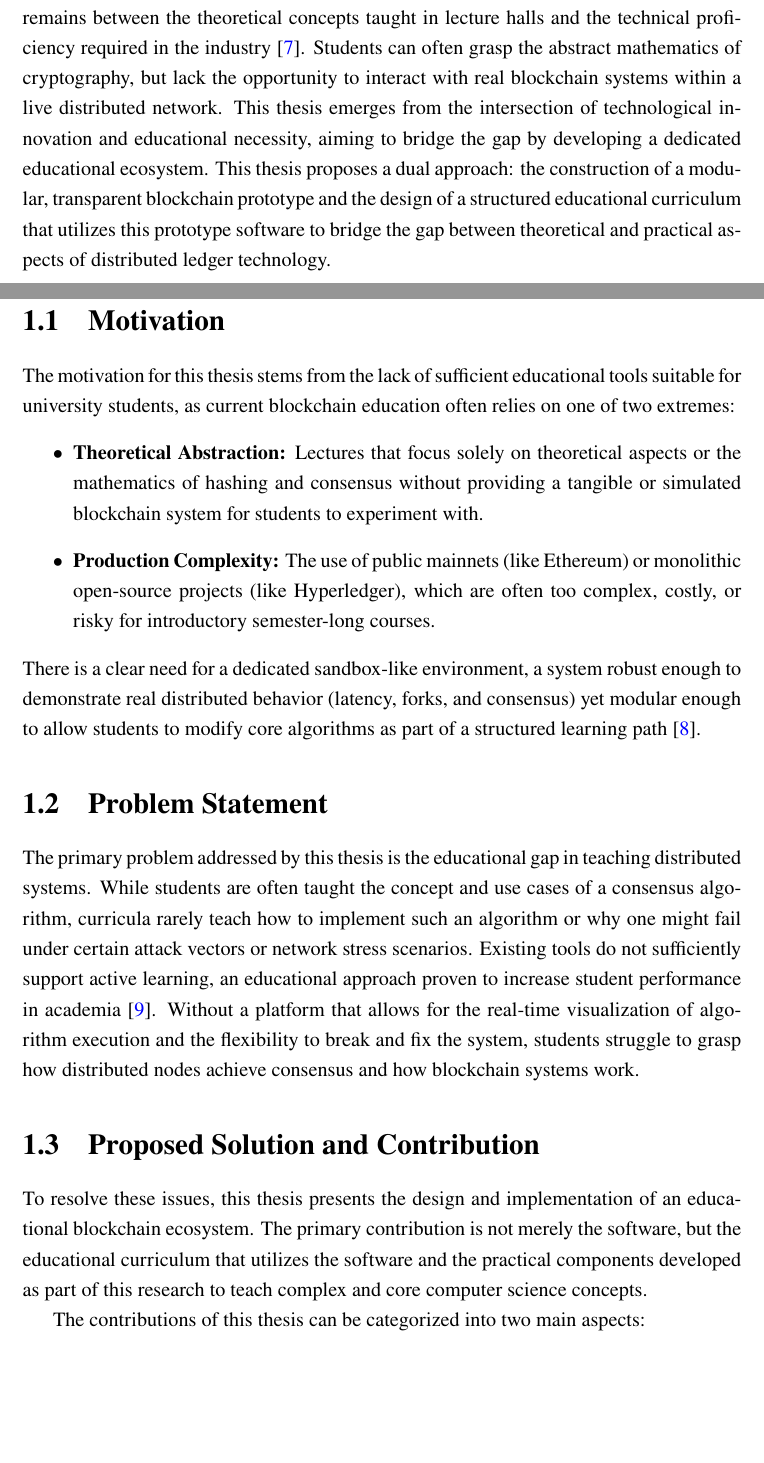
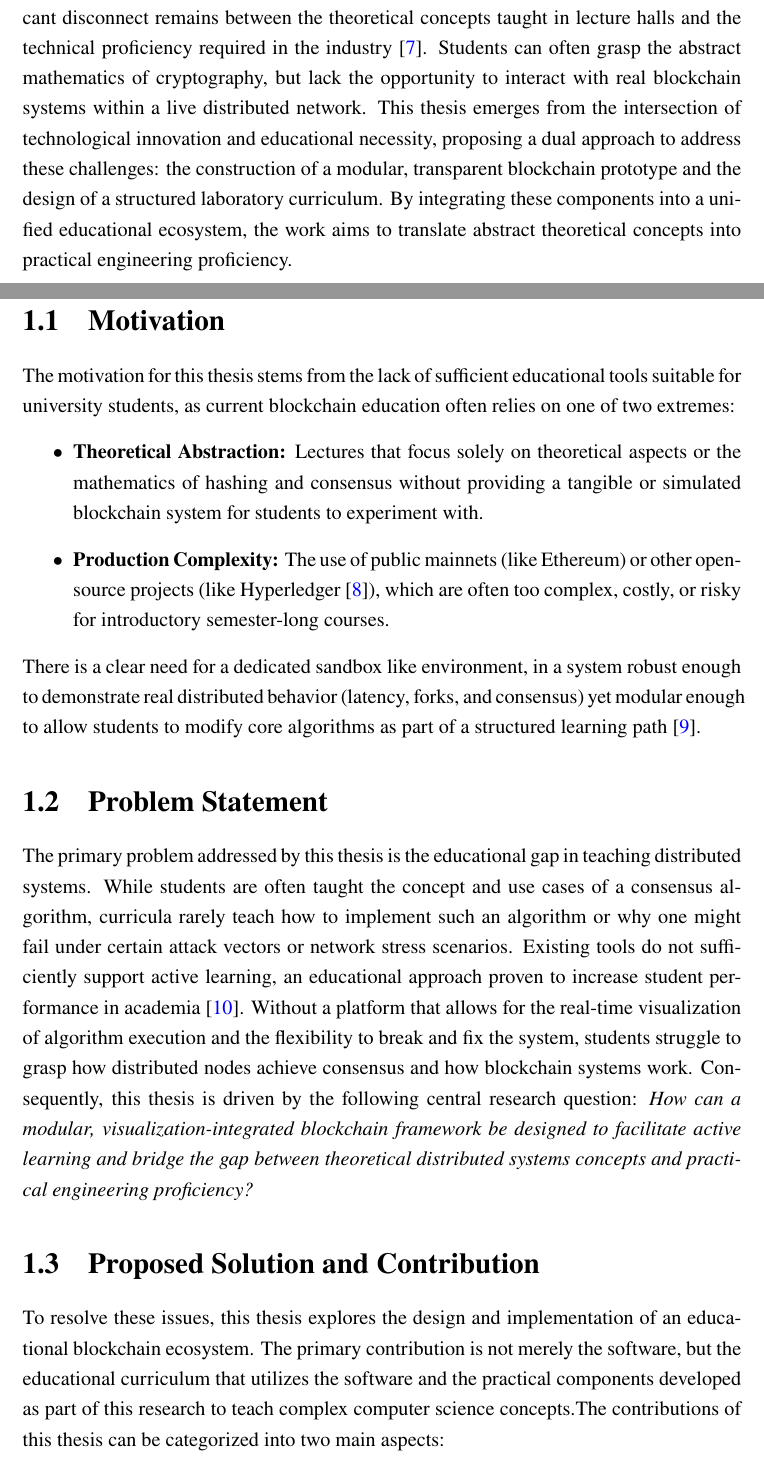
Before and after one commit to Mostamhd/blockchain-educational-system, a LaTeX thesis (thesis/main.tex, which reads thesis/chapter1.tex): two parts of pages 10 and 11 of 88 before the commit and two parts of pages 10 and 11 of 89 after it, joined at a grey line, cut so that both start at the same text, the shorter picture padded with empty space. Compiled offline with LuaLaTeX.

Commit message:
Chore(ch1): final text fixes

```diff
--- a/thesis/chapter1.tex
+++ b/thesis/chapter1.tex
@@ -3,7 +3,7 @@
 \label{ch1_introduction}
 \markboth{Introduction}{Introduction}
 
-The emergence of distributed ledger technology and blockchains was marked by the release of Satoshi Nakamoto's Bitcoin white paper, which fundamentally altered the landscape of digital systems by introducing a decentralized, immutable ledger capable of creating trust without central entities~\cite{garay2015bitcoin}. Over the last decade, this technology has evolved far beyond its financial roots, finding applications in diverse sectors such as supply chain management~\cite{rejeb2021logistics}, healthcare~\cite{khezr2019healthcare}, and digital identity verification~\cite{zwitter2020digitalidentity}. As the complexity of distributed systems grew, they also shifted from simple Proof of Work consensus to Proof of Stake mechanisms~\cite{blockchainWithoutWastePos} and smart contracts~\cite{tabatabaei2023understanding}. The demand for skilled professionals capable of designing, securing, and maintaining these networks has surged. Simultaneously, higher education institutions face the critical challenge of updating computer science curricula to include rigorous, practical blockchain training. However, a significant disconnect remains between the theoretical concepts taught in lecture halls and the technical proficiency required in the industry~\cite{transformingEducationBlockchain}. Students can often grasp the abstract mathematics of cryptography, but lack the opportunity to interact with real blockchain systems within a live distributed network. This thesis emerges from the intersection of technological innovation and educational necessity, aiming to bridge the gap by developing a dedicated educational ecosystem. This thesis proposes a dual approach: the construction of a modular, transparent blockchain prototype and the design of a structured educational curriculum that utilizes this prototype software to bridge the gap between theoretical and practical aspects of distributed ledger technology.
+The emergence of distributed ledger technology and blockchains was marked by the release of Satoshi Nakamoto's Bitcoin protocol, which fundamentally altered the landscape of digital systems by introducing a decentralized, immutable ledger capable of creating trust without central entities~\cite{garay2015bitcoin}. Over the last decade, this technology has evolved far beyond its financial roots, finding applications in diverse sectors such as supply chain management~\cite{rejeb2021logistics}, healthcare~\cite{khezr2019healthcare}, and digital identity verification~\cite{zwitter2020digitalidentity}. As the complexity of distributed systems grew, they also shifted from simple Proof of Work consensus to Proof of Stake mechanisms~\cite{blockchainWithoutWastePos} and smart contracts~\cite{tabatabaei2023understanding}. The demand for skilled professionals capable of designing, securing, and maintaining these networks has surged. Simultaneously, higher education institutions face the critical challenge of updating computer science curricula to include rigorous, practical blockchain training. However, a significant disconnect remains between the theoretical concepts taught in lecture halls and the technical proficiency required in the industry~\cite{transformingEducationBlockchain}. Students can often grasp the abstract mathematics of cryptography, but lack the opportunity to interact with real blockchain systems within a live distributed network. This thesis emerges from the intersection of technological innovation and educational necessity, proposing a dual approach to address these challenges: the construction of a modular, transparent blockchain prototype and the design of a structured laboratory curriculum. By integrating these components into a unified educational ecosystem, the work aims to translate abstract theoretical concepts into practical engineering proficiency.
 
 \newpage
 \section{Motivation} \label{ch1_motivation}
@@ -11,22 +11,20 @@ The emergence of distributed ledger technology and blockchains was marked by the
 The motivation for this thesis stems from the lack of sufficient educational tools suitable for university students, as current blockchain education often relies on one of two extremes:
 \begin{itemize}
     \item \textbf{Theoretical Abstraction:} Lectures that focus solely on theoretical aspects or the mathematics of hashing and consensus without providing a tangible or simulated blockchain system for students to experiment with.
-    \item \textbf{Production Complexity:} The use of public mainnets (like Ethereum) or monolithic open-source projects (like Hyperledger), which are often too complex, costly, or risky for introductory semester-long courses.
+    \item \textbf{Production Complexity:} The use of public mainnets (like Ethereum) or other open-source projects (like Hyperledger~\cite{androulaki2018hyperledger}), which are often too complex, costly, or risky for introductory semester-long courses.
 \end{itemize}
-There is a clear need for a dedicated sandbox-like environment, a system robust enough to demonstrate real distributed behavior (latency, forks, and consensus) yet modular enough to allow students to modify core algorithms as part of a structured learning path~\cite{blockchainBasedEducation}.
+There is a clear need for a dedicated sandbox like environment, in a system robust enough to demonstrate real distributed behavior (latency, forks, and consensus) yet modular enough to allow students to modify core algorithms as part of a structured learning path~\cite{blockchainBasedEducation}.
 
 \section{Problem Statement} \label{ch1_problem_statement}
 
-The primary problem addressed by this thesis is the educational gap in teaching distributed systems. While students are often taught the concept and use cases of a consensus algorithm, curricula rarely teach how to implement such an algorithm or why one might fail under certain attack vectors or network stress scenarios. Existing tools do not sufficiently support active learning, an educational approach proven to increase student performance in academia~\cite{freeman2014active}. Without a platform that allows for the real-time visualization of algorithm execution and the flexibility to break and fix the system, students struggle to grasp how distributed nodes achieve consensus and how blockchain systems work.
+The primary problem addressed by this thesis is the educational gap in teaching distributed systems. While students are often taught the concept and use cases of a consensus algorithm, curricula rarely teach how to implement such an algorithm or why one might fail under certain attack vectors or network stress scenarios. Existing tools do not sufficiently support active learning, an educational approach proven to increase student performance in academia~\cite{freeman2014active}. Without a platform that allows for the real-time visualization of algorithm execution and the flexibility to break and fix the system, students struggle to grasp how distributed nodes achieve consensus and how blockchain systems work. Consequently, this thesis is driven by the following central research question: \textit{How can a modular, visualization-integrated blockchain framework be designed to facilitate active learning and bridge the gap between theoretical distributed systems concepts and practical engineering proficiency?}
 
 \section{Proposed Solution and Contribution} \label{ch1_solution}
 
-To resolve these issues, this thesis presents the design and implementation of an educational blockchain ecosystem. The primary contribution is not merely the software, but the educational curriculum that utilizes the software and the practical components developed as part of this research to teach complex and core computer science concepts.
-
-The contributions of this thesis can be categorized into two main aspects:
+To resolve these issues, this thesis explores the design and implementation of an educational blockchain ecosystem. The primary contribution is not merely the software, but the educational curriculum that utilizes the software and the practical components developed as part of this research to teach complex computer science concepts.The contributions of this thesis can be categorized into two main aspects:
 \begin{enumerate}
     \item \textbf{The Technical Platform:} A modular Python-based blockchain system and a user-friendly, Vue.js-based \textbf{blockchain explorer} that visualizes the internal state of the network (mempool, block propagation, and peering) in real-time.
-    \item \textbf{The Educational Curriculum:} A set of five distinct educational modules designed to guide students from basic blockchain concepts to advanced blockchain applications. These modules are:
+    \item \textbf{The Educational Curriculum:} A set of five distinct educational modules designed to guide students from basic blockchain concepts to advanced applications. These modules, which also served as the basis for an initial study to evaluate the system's effectiveness, are:
     \begin{itemize}
         \item \textbf{Module 1 - Network Fundamentals:} Examining the networking layer, P2P topology, and data structures.
         \item \textbf{Module 2 - Consensus Algorithms:} Actively analyzing consensus algorithms while focusing on implementing Proof of Work (PoW).
```
